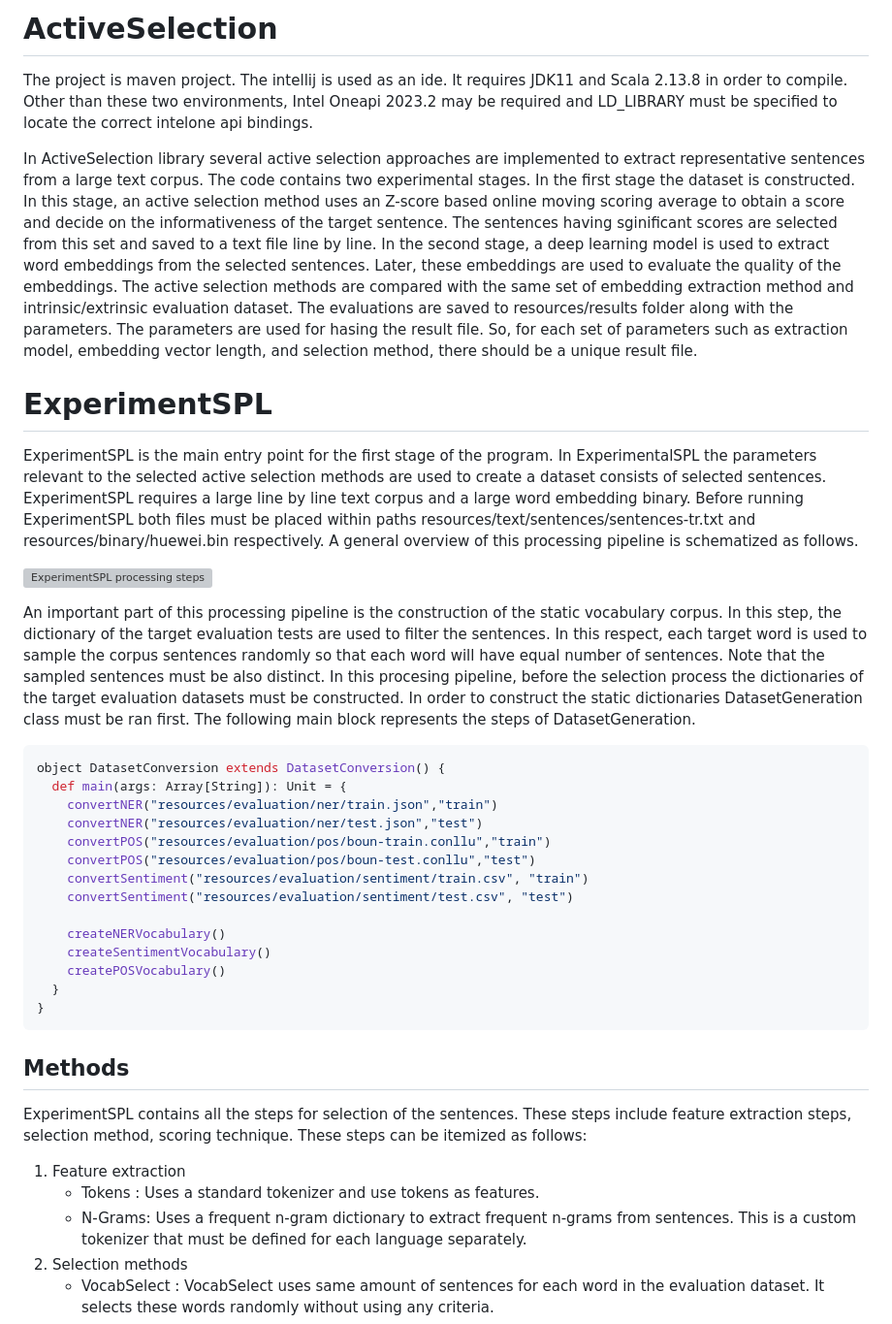
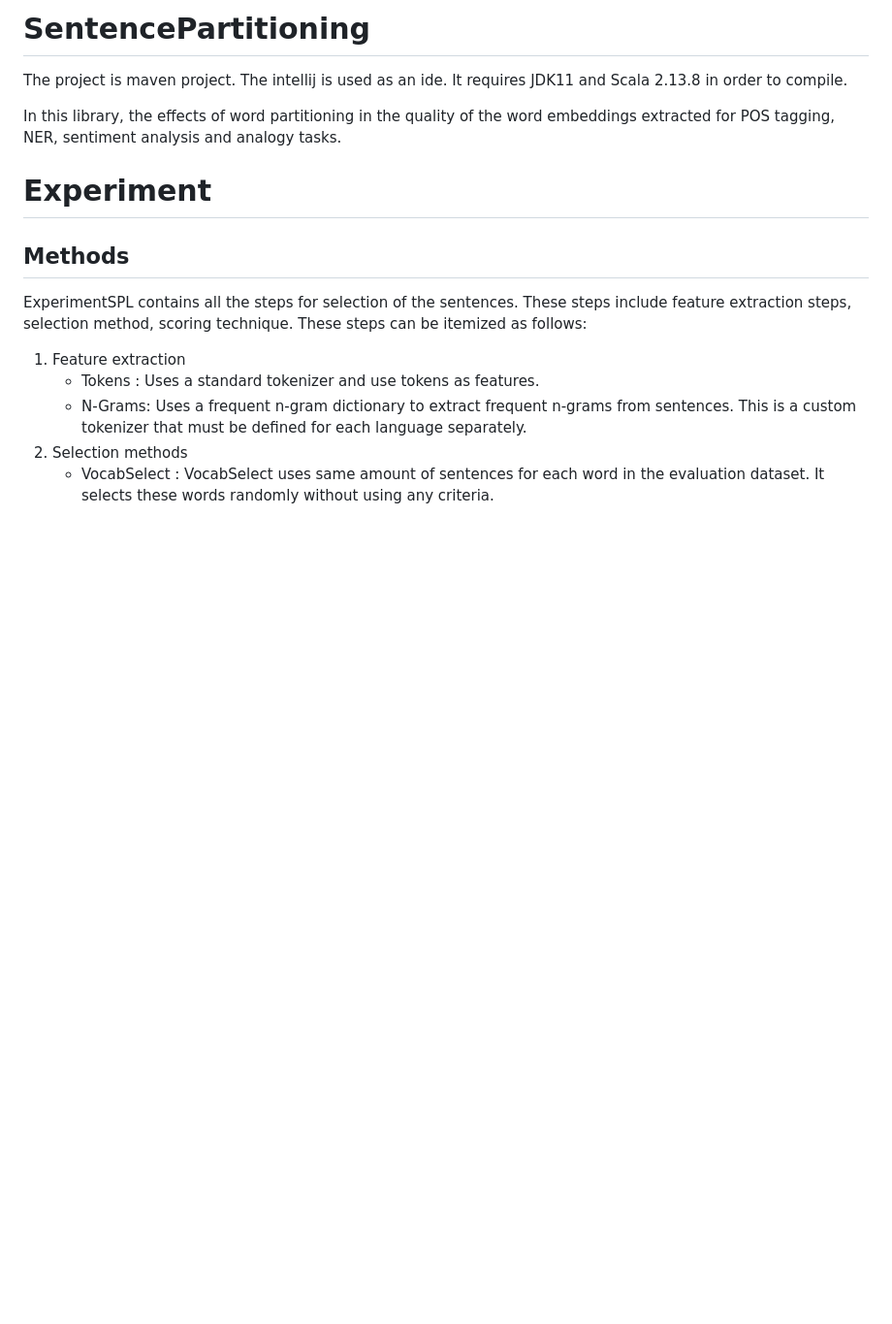
Before and after one commit to volkanagun/SentencePartitioning, a Markdown page: README.md, the part around the change. Shown at 97% size. GitHub-like rendering; blank space fills up the shorter version; grey boxes are pictures that could not be loaded.

````diff
--- a/README.md
+++ b/README.md
@@ -1,37 +1,12 @@
-# ActiveSelection
+# SentencePartitioning
 
-The project is maven project. The intellij is used as an ide. It requires JDK11 and Scala 2.13.8 in order to compile. Other than these two environments, Intel Oneapi 2023.2 may be required and LD_LIBRARY must be specified to locate the correct intelone api bindings.
+The project is maven project. The intellij is used as an ide. It requires JDK11 and Scala 2.13.8 in order to compile.
 
-In ActiveSelection library several active selection approaches are implemented to extract representative sentences from a large text corpus. The code contains two experimental stages. In the first stage the dataset is constructed.
-In this stage, an active selection method uses an Z-score based online moving scoring average to obtain a score and decide on the informativeness of the target sentence. The sentences having sginificant scores are selected from this set and saved to a text file line by line.
-In the second stage, a deep learning model is used to extract word embeddings from the selected sentences. Later, these embeddings are used to evaluate the quality of the embeddings. The active selection methods are compared with the same set of embedding extraction method and intrinsic/extrinsic evaluation dataset.
-The evaluations are saved to resources/results folder along with the parameters. The parameters are used for hasing the result file. So, for each set of parameters such as extraction model, embedding vector length, and selection method, there should be a unique result file.
+In this library, the effects of word partitioning in the quality of the word embeddings extracted for POS tagging, NER, sentiment analysis and analogy tasks.
 
-# ExperimentSPL
+# Experiment
 
-ExperimentSPL is the main entry point for the first stage of the program. In ExperimentalSPL the parameters relevant to the selected active selection methods are used to create a dataset consists of selected sentences.
-ExperimentSPL requires a large line by line text corpus and a large word embedding binary. Before running ExperimentSPL both files must be placed within paths resources/text/sentences/sentences-tr.txt and resources/binary/huewei.bin respectively. A general overview of this processing pipeline is schematized as follows.
 
-![ExperimentSPL processing steps](https://github.com/volkanagun/ActiveSelection/blob/master/pipeline.jpg?raw=true)
-
-An important part of this processing pipeline is the construction of the static vocabulary corpus. In this step, the dictionary of the target evaluation tests are used to filter the sentences. In this respect, each target word is used to sample the corpus sentences randomly so that each word will have equal number of sentences. Note that the sampled sentences must be also distinct. In this procesing pipeline, before the selection process the dictionaries of the target evaluation datasets must be constructed. In order to construct the static dictionaries DatasetGeneration class must be ran first. The following main block represents the steps of DatasetGeneration.
-
-```scala
-object DatasetConversion extends DatasetConversion() {
-  def main(args: Array[String]): Unit = {
-    convertNER("resources/evaluation/ner/train.json","train")
-    convertNER("resources/evaluation/ner/test.json","test")
-    convertPOS("resources/evaluation/pos/boun-train.conllu","train")
-    convertPOS("resources/evaluation/pos/boun-test.conllu","test")
-    convertSentiment("resources/evaluation/sentiment/train.csv", "train")
-    convertSentiment("resources/evaluation/sentiment/test.csv", "test")
-
-    createNERVocabulary()
-    createSentimentVocabulary()
-    createPOSVocabulary()
-  }
-}
-```
 ## Methods
 
 ExperimentSPL contains all the steps for selection of the sentences. These steps include feature extraction steps, selection method, scoring technique. These steps can be itemized as follows:
````
